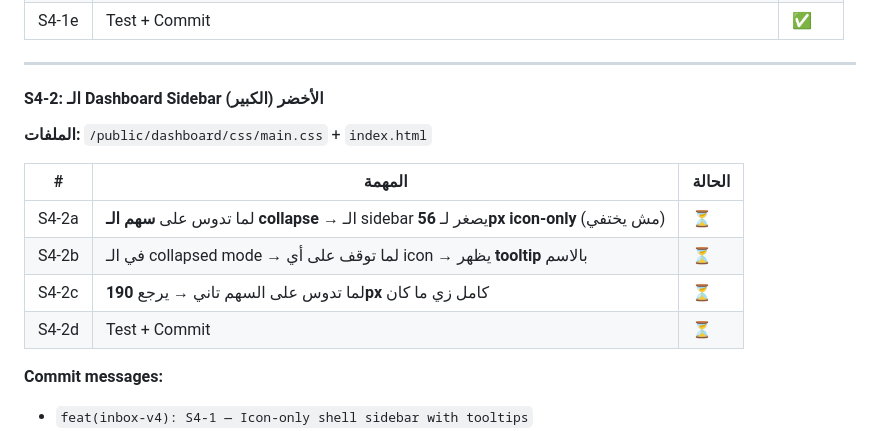
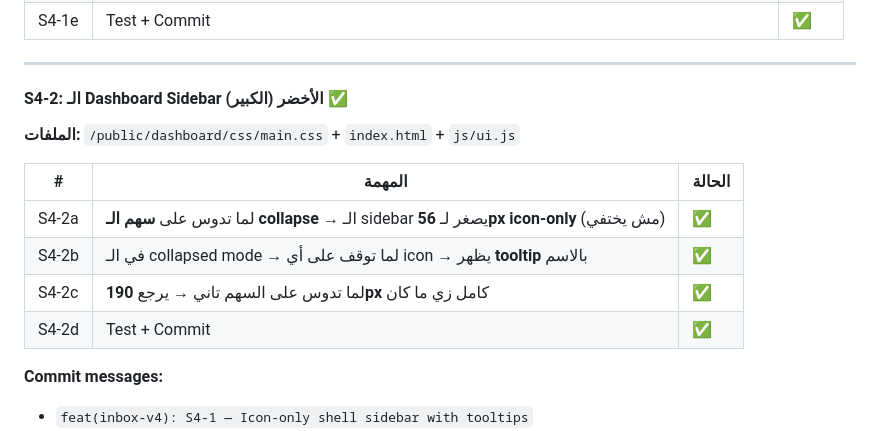
Before and after one commit to ahmedsaadareej/areej-pro, a Markdown page: FIX_PLAN.md, the part around the change. Drawn GitHub-style.

Commit message:
docs: Mark S4-2 as complete

```diff
--- a/FIX_PLAN.md
+++ b/FIX_PLAN.md
@@ -114,15 +114,15 @@
 
 ---
 
-#### S4-2: الـ Dashboard Sidebar الأخضر (الكبير)
-**الملفات:** `/public/dashboard/css/main.css` + `index.html`
+#### S4-2: الـ Dashboard Sidebar الأخضر (الكبير) ✅
+**الملفات:** `/public/dashboard/css/main.css` + `index.html` + `js/ui.js`
 
 | # | المهمة | الحالة |
 |---|--------|--------|
-| S4-2a | لما تدوس على **سهم الـ collapse** → الـ sidebar يصغر لـ **56px icon-only** (مش يختفي) | ⏳ |
-| S4-2b | في الـ collapsed mode → لما توقف على أي icon → يظهر **tooltip** بالاسم | ⏳ |
-| S4-2c | لما تدوس على السهم تاني → يرجع **190px** كامل زي ما كان | ⏳ |
-| S4-2d | Test + Commit | ⏳ |
+| S4-2a | لما تدوس على **سهم الـ collapse** → الـ sidebar يصغر لـ **56px icon-only** (مش يختفي) | ✅ |
+| S4-2b | في الـ collapsed mode → لما توقف على أي icon → يظهر **tooltip** بالاسم | ✅ |
+| S4-2c | لما تدوس على السهم تاني → يرجع **190px** كامل زي ما كان | ✅ |
+| S4-2d | Test + Commit | ✅ | commit: 0e41be1 |
 
 **Commit messages:**
 - `feat(inbox-v4): S4-1 — Icon-only shell sidebar with tooltips`
```
